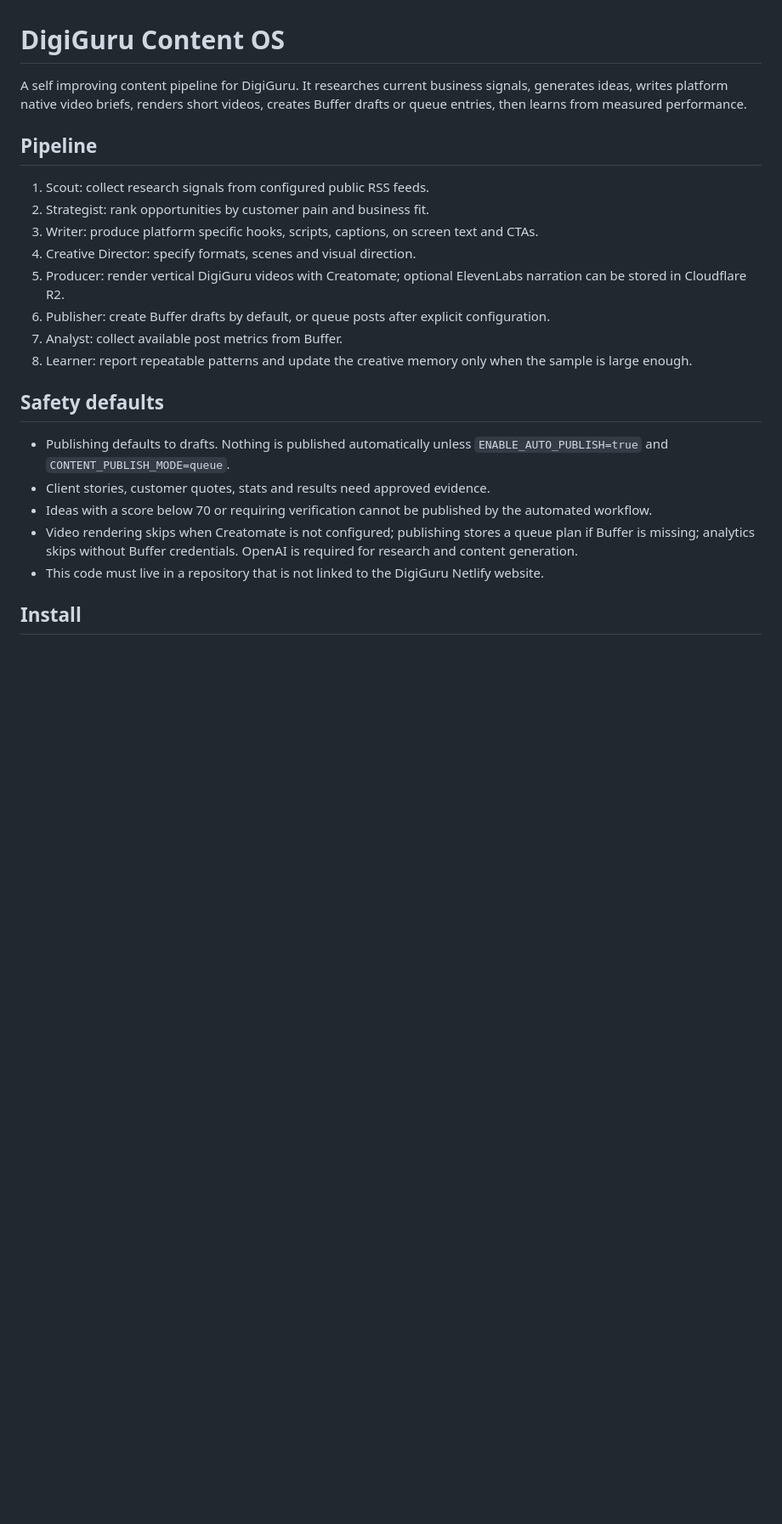
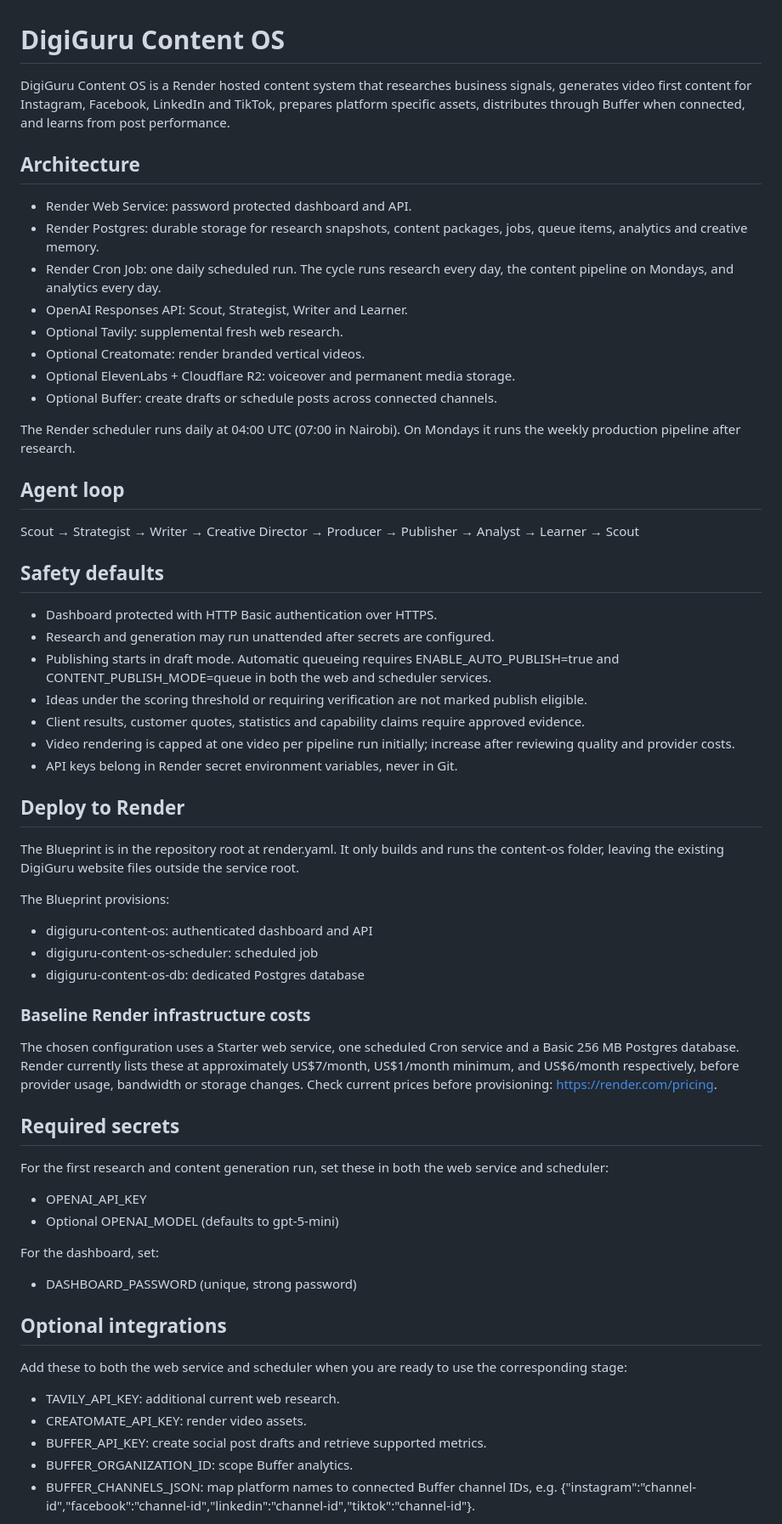
Before and after one commit to robinmigwi/digiguru-website, a Markdown page: content-os/README.md, the part around one of its changes. Shown at 85% size. GitHub-like rendering; blank space fills up the shorter version.

```diff
--- a/content-os/README.md
+++ b/content-os/README.md
@@ -1,24 +1,63 @@
 # DigiGuru Content OS
 
-A self improving content pipeline for DigiGuru. It researches current business signals, generates ideas, writes platform native video briefs, renders short videos, creates Buffer drafts or queue entries, then learns from measured performance.
+DigiGuru Content OS is a Render hosted content system that researches business signals, generates video first content for Instagram, Facebook, LinkedIn and TikTok, prepares platform specific assets, distributes through Buffer when connected, and learns from post performance.
 
-## Pipeline
+## Architecture
 
-1. Scout: collect research signals from configured public RSS feeds.
-2. Strategist: rank opportunities by customer pain and business fit.
-3. Writer: produce platform specific hooks, scripts, captions, on screen text and CTAs.
-4. Creative Director: specify formats, scenes and visual direction.
-5. Producer: render vertical DigiGuru videos with Creatomate; optional ElevenLabs narration can be stored in Cloudflare R2.
-6. Publisher: create Buffer drafts by default, or queue posts after explicit configuration.
-7. Analyst: collect available post metrics from Buffer.
-8. Learner: report repeatable patterns and update the creative memory only when the sample is large enough.
+- Render Web Service: password protected dashboard and API.
+- Render Postgres: durable storage for research snapshots, content packages, jobs, queue items, analytics and creative memory.
+- Render Cron Job: one daily scheduled run. The cycle runs research every day, the content pipeline on Mondays, and analytics every day.
+- OpenAI Responses API: Scout, Strategist, Writer and Learner.
+- Optional Tavily: supplemental fresh web research.
+- Optional Creatomate: render branded vertical videos.
+- Optional ElevenLabs + Cloudflare R2: voiceover and permanent media storage.
+- Optional Buffer: create drafts or schedule posts across connected channels.
+
+The Render scheduler runs daily at 04:00 UTC (07:00 in Nairobi). On Mondays it runs the weekly production pipeline after research.
+
+## Agent loop
+
+Scout → Strategist → Writer → Creative Director → Producer → Publisher → Analyst → Learner → Scout
 
 ## Safety defaults
 
-- Publishing defaults to drafts. Nothing is published automatically unless `ENABLE_AUTO_PUBLISH=true` and `CONTENT_PUBLISH_MODE=queue`.
-- Client stories, customer quotes, stats and results need approved evidence.
-- Ideas with a score below 70 or requiring verification cannot be published by the automated workflow.
-- Video rendering skips when Creatomate is not configured; publishing stores a queue plan if Buffer is missing; analytics skips without Buffer credentials. OpenAI is required for research and content generation.
-- This code must live in a repository that is not linked to the DigiGuru Netlify website.
+- Dashboard protected with HTTP Basic authentication over HTTPS.
+- Research and generation may run unattended after secrets are configured.
+- Publishing starts in draft mode. Automatic queueing requires ENABLE_AUTO_PUBLISH=true and CONTENT_PUBLISH_MODE=queue in both the web and scheduler services.
+- Ideas under the scoring threshold or requiring verification are not marked publish eligible.
+- Client results, customer quotes, statistics and capability claims require approved evidence.
+- Video rendering is capped at one video per pipeline run initially; increase after reviewing quality and provider costs.
+- API keys belong in Render secret environment variables, never in Git.
 
-## Install
+## Deploy to Render
+
+The Blueprint is in the repository root at render.yaml. It only builds and runs the content-os folder, leaving the existing DigiGuru website files outside the service root.
+
+The Blueprint provisions:
+- digiguru-content-os: authenticated dashboard and API
+- digiguru-content-os-scheduler: scheduled job
+- digiguru-content-os-db: dedicated Postgres database
+
+### Baseline Render infrastructure costs
+
+The chosen configuration uses a Starter web service, one scheduled Cron service and a Basic 256 MB Postgres database. Render currently lists these at approximately US$7/month, US$1/month minimum, and US$6/month respectively, before provider usage, bandwidth or storage changes. Check current prices before provisioning: https://render.com/pricing.
+
+## Required secrets
+
+For the first research and content generation run, set these in both the web service and scheduler:
+- OPENAI_API_KEY
+- Optional OPENAI_MODEL (defaults to gpt-5-mini)
+
+For the dashboard, set:
+- DASHBOARD_PASSWORD (unique, strong password)
+
+## Optional integrations
+
+Add these to both the web service and scheduler when you are ready to use the corresponding stage:
+
+- TAVILY_API_KEY: additional current web research.
+- CREATOMATE_API_KEY: render video assets.
+- BUFFER_API_KEY: create social post drafts and retrieve supported metrics.
+- BUFFER_ORGANIZATION_ID: scope Buffer analytics.
+- BUFFER_CHANNELS_JSON: map platform names to connected Buffer channel IDs, e.g. {"instagram":"channel-id","facebook":"channel-id","linkedin":"channel-id","tiktok":"channel-id"}.
+
```
Also changed, not shown: other parts of content-os/README.md (+33 -54 lines).
